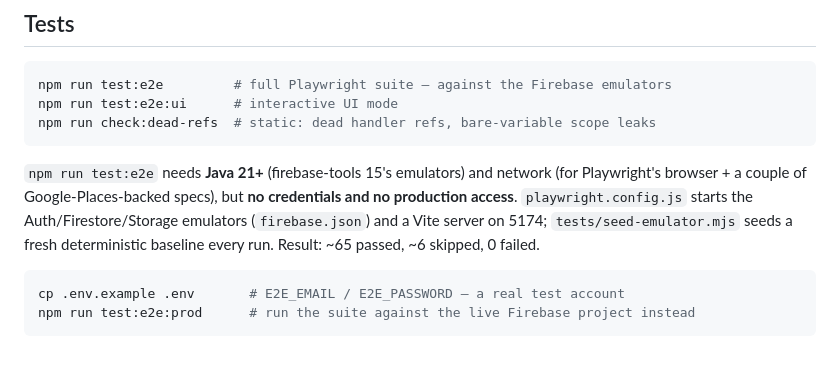
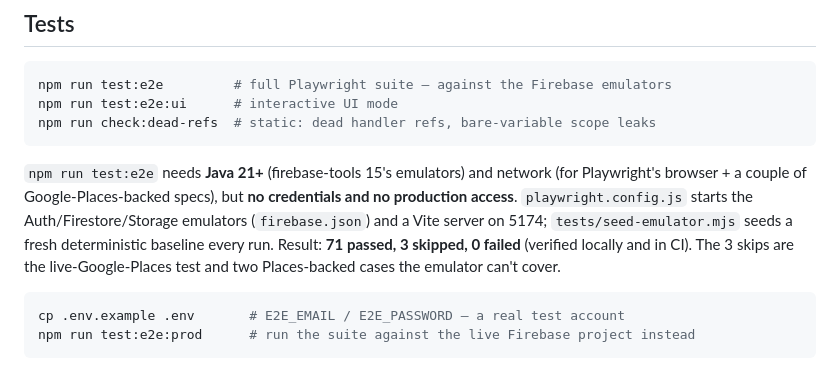
Before and after one commit to EdONeil94/crumb, a Markdown page: README.md, the part around the change. Drawn GitHub-style.

Commit message:
docs: Tier 2 verified — 71/3/0 local + CI; reservations-purge path

````diff
--- a/README.md
+++ b/README.md
@@ -82,7 +82,9 @@ Playwright's browser + a couple of Google-Places-backed specs), but **no
 credentials and no production access**. `playwright.config.js` starts the
 Auth/Firestore/Storage emulators (`firebase.json`) and a Vite server on
 5174; `tests/seed-emulator.mjs` seeds a fresh deterministic baseline every
-run. Result: ~65 passed, ~6 skipped, 0 failed.
+run. Result: **71 passed, 3 skipped, 0 failed** (verified locally and in
+CI). The 3 skips are the live-Google-Places test and two Places-backed
+cases the emulator can't cover.
 
 ```bash
 cp .env.example .env       # E2E_EMAIL / E2E_PASSWORD — a real test account
````
Also changed, not shown: CLAUDE.md (+16 -7 lines), docs/tier2-emulator-scope.md (+6 -4 lines).
